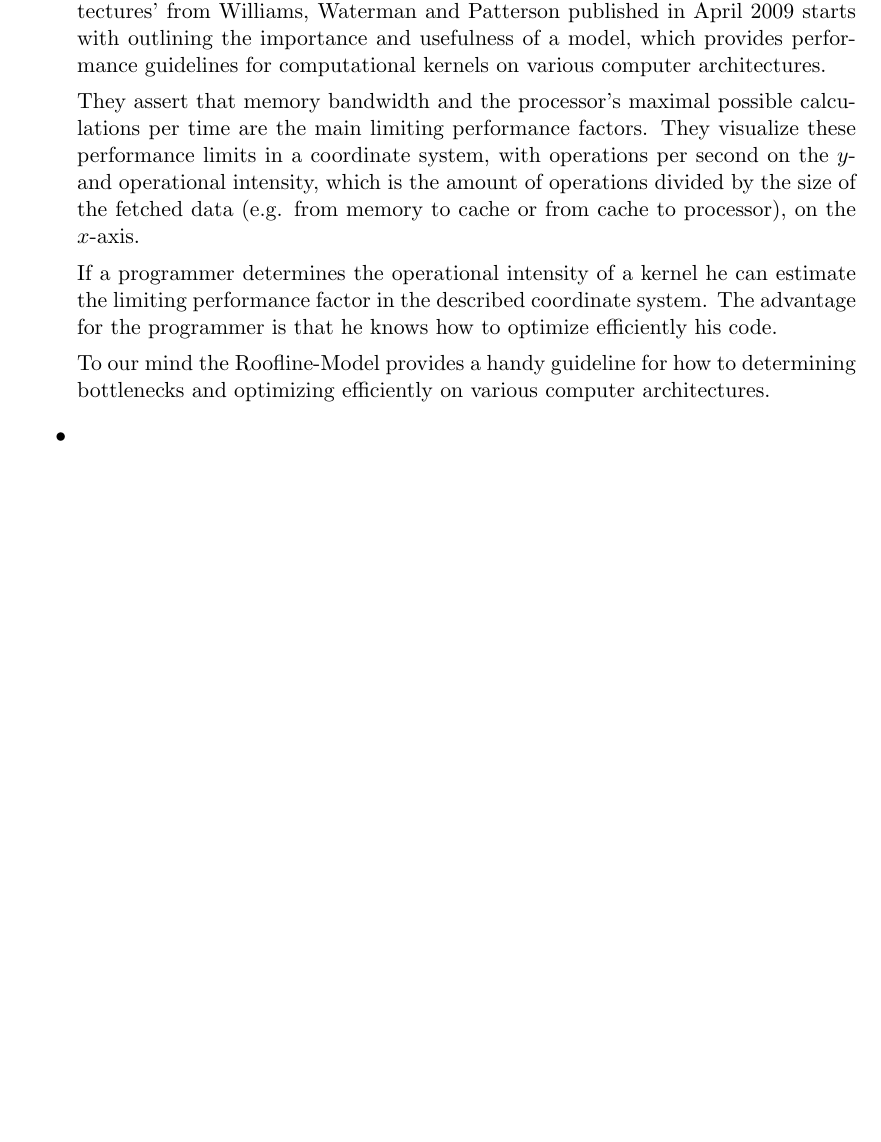
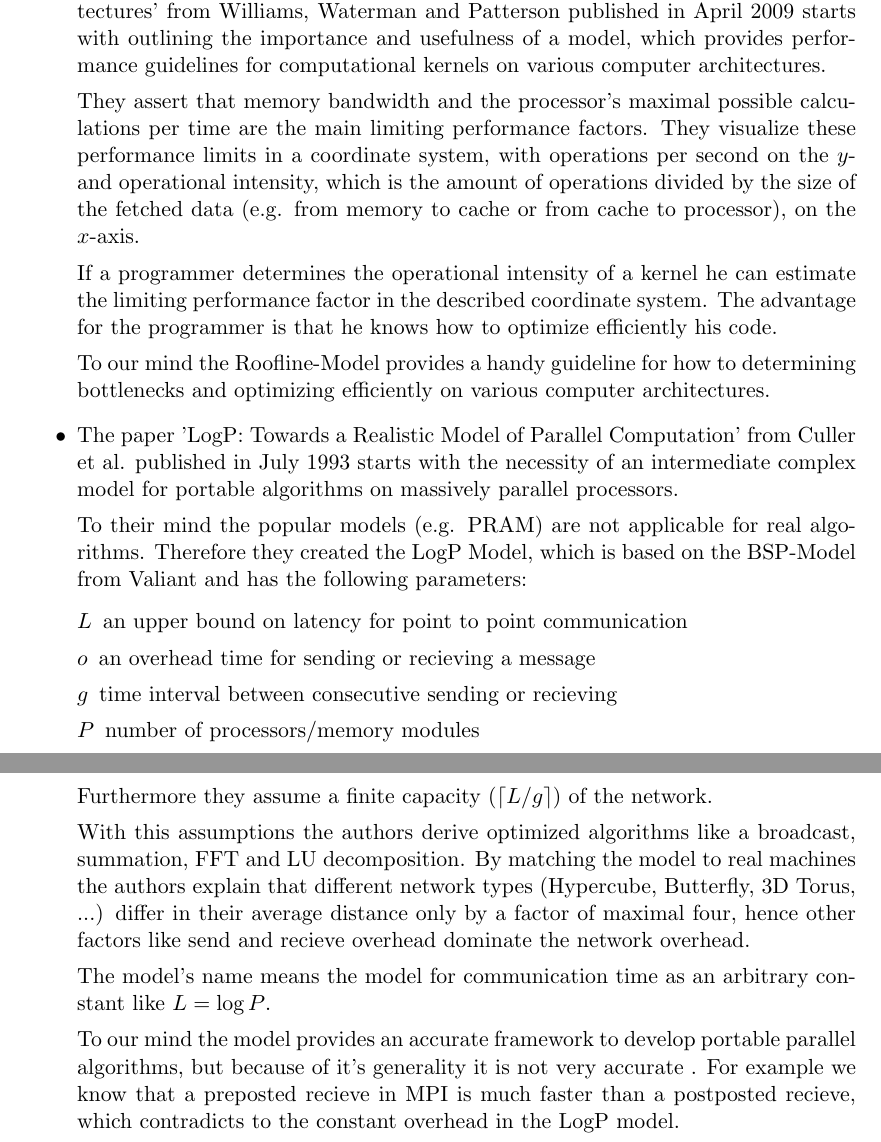
Before and after one commit to MaxMustermann01/HPC, a LaTeX problem sheet (exercise_7/docu/docu_7.tex): part of the page before the commit and two parts of pages 1 and 2 of 2 after it, the two joined at a grey line, cut so that both start at the same text, the shorter picture padded with empty space. Compiled offline with pdfLaTeX.

Commit message:
finished reviews

```diff
--- a/exercise_7/docu/docu_7.tex
+++ b/exercise_7/docu/docu_7.tex
@@ -41,8 +41,43 @@
     To our mind the Roofline-Model provides a handy guideline for how to
     determining bottlenecks and optimizing efficiently on various
     computer architectures.
+
     % second review
     \item
+    The paper 'LogP: Towards a Realistic Model of Parallel Computation' from
+    Culler et al. published in July 1993 starts with the necessity of an
+    intermediate complex model for portable algorithms on massively parallel
+    processors.
+
+    To their mind the popular models (e.g. PRAM) are not applicable for real
+    algorithms. Therefore they created the LogP Model, which is based on the BSP-Model
+    from Valiant and has the following parameters:
+
+    \begin{description}
+        \item[$L$] an upper bound on latency for point to point communication
+        \item[$o$] an overhead time for sending or recieving a message
+        \item[$g$] time interval between consecutive sending or recieving
+        \item[$P$] number of processors/memory modules
+    \end{description}
+
+    Furthermore they assume a finite capacity ($\lceil L/g \rceil$) of the
+    network.
+
+    With this assumptions the authors derive optimized algorithms like a
+    broadcast, summation, FFT and LU decomposition. By matching the
+    model to real machines the authors explain that different network
+    types (Hypercube, Butterfly, 3D Torus, ...) differ in their average
+    distance only by a factor of maximal four, hence other factors like
+    send and recieve overhead dominate the network overhead.
+
+    The model's name means the model for communication time as an arbitrary
+    constant like $L = \log P$.
+
+    To our mind the model provides an accurate framework to develop portable
+    parallel algorithms, but because of it's generality it is not very accurate
+    . For example we know that a preposted recieve in MPI is much faster
+    than a postposted recieve, which contradicts to the constant overhead
+    in the LogP model.
 \end{itemize}
 
 
```
